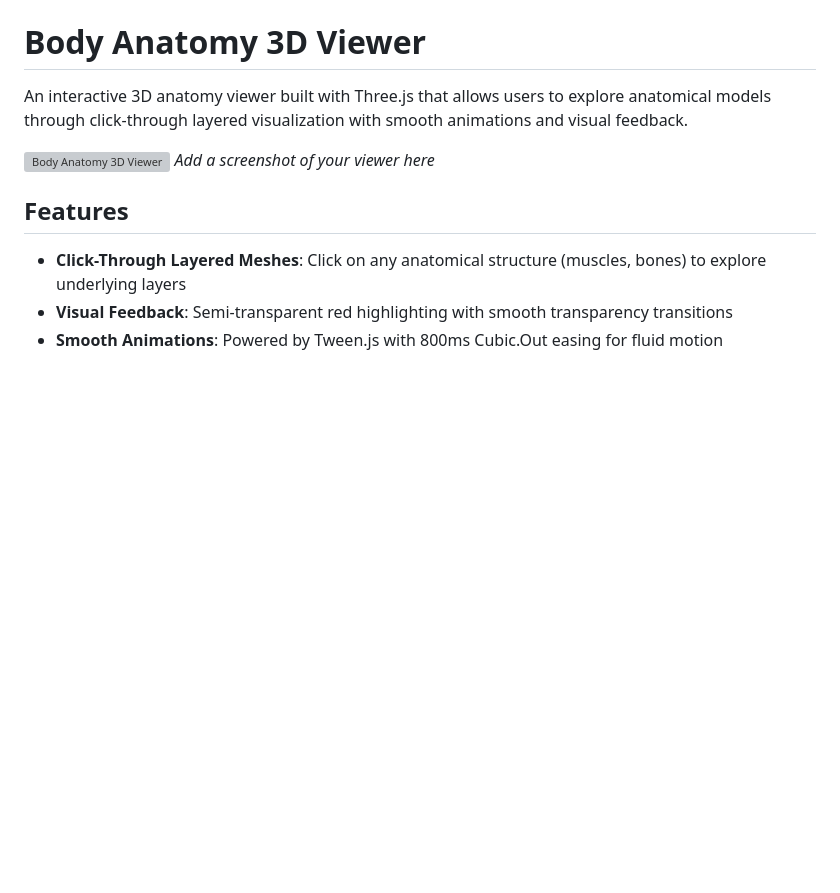
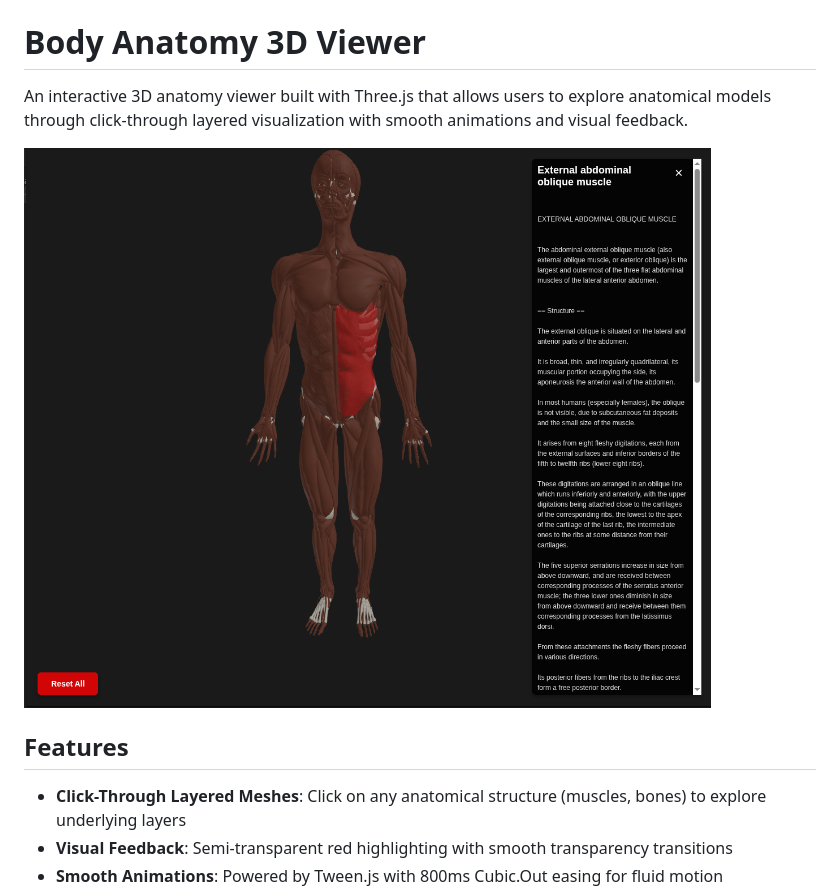
Before and after one commit to hpfrei/body-anatomy-3d-viewer, a Markdown page: README.md, the part around the change. GitHub-like rendering; pictures changed too: screenshot.png (added); blank space fills up the shorter version; grey boxes are pictures that could not be loaded.

Commit message:
Add screenshot and remove placeholder text

```diff
--- a/README.md
+++ b/README.md
@@ -3,7 +3,6 @@
 An interactive 3D anatomy viewer built with Three.js that allows users to explore anatomical models through click-through layered visualization with smooth animations and visual feedback.
 
 ![Body Anatomy 3D Viewer](screenshot.png)
-*Add a screenshot of your viewer here*
 
 ## Features
 
```
